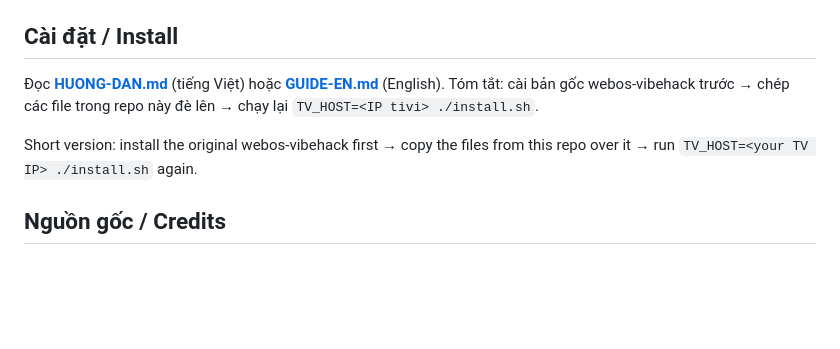
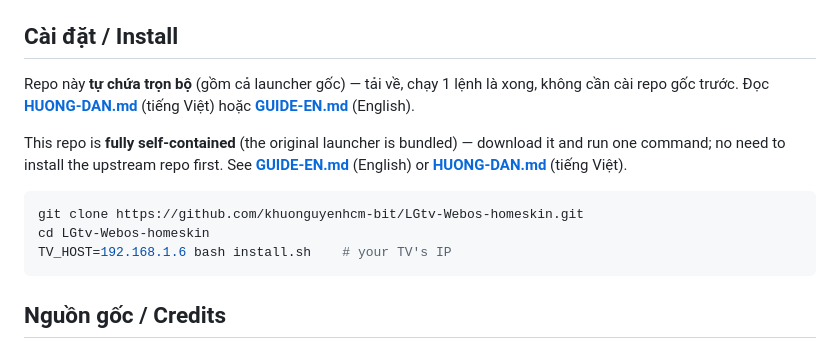
Before and after one commit to khuonguyenhcm-bit/LGtv-Webos-homeskin, a Markdown page: README.md, the part around the change. Drawn GitHub-style; blank space fills up the shorter version.

Commit message:
One-command install: rewrite guides around the self-contained flow; restore executable bits on scripts

````diff
--- a/README.md
+++ b/README.md
@@ -24,9 +24,15 @@ Weather comes from [Open-Meteo](https://open-meteo.com) (free, no key), defaulti
 
 ## Cài đặt / Install
 
-Đọc **[HUONG-DAN.md](HUONG-DAN.md)** (tiếng Việt) hoặc **[GUIDE-EN.md](GUIDE-EN.md)** (English). Tóm tắt: cài bản gốc webos-vibehack trước → chép các file trong repo này đè lên → chạy lại `TV_HOST=<IP tivi> ./install.sh`.
+Repo này **tự chứa trọn bộ** (gồm cả launcher gốc) — tải về, chạy 1 lệnh là xong, không cần cài repo gốc trước. Đọc **[HUONG-DAN.md](HUONG-DAN.md)** (tiếng Việt) hoặc **[GUIDE-EN.md](GUIDE-EN.md)** (English).
 
-Short version: install the original webos-vibehack first → copy the files from this repo over it → run `TV_HOST=<your TV IP> ./install.sh` again.
+This repo is **fully self-contained** (the original launcher is bundled) — download it and run one command; no need to install the upstream repo first. See **[GUIDE-EN.md](GUIDE-EN.md)** (English) or **[HUONG-DAN.md](HUONG-DAN.md)** (tiếng Việt).
+
+```bash
+git clone https://github.com/khuonguyenhcm-bit/LGtv-Webos-homeskin.git
+cd LGtv-Webos-homeskin
+TV_HOST=192.168.1.6 bash install.sh    # your TV's IP
+```
 
 ## Nguồn gốc / Credits
 
````
Also changed, not shown: GUIDE-EN.md (+57 -52 lines), HUONG-DAN.md (+61 -56 lines).
